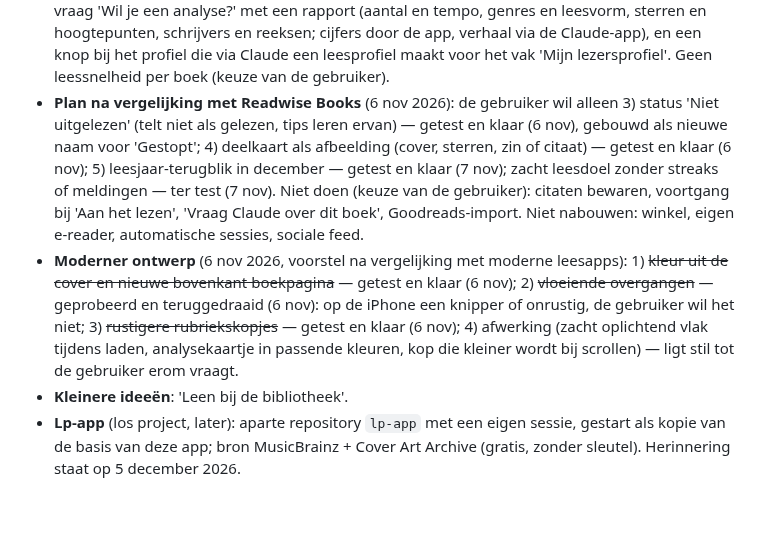
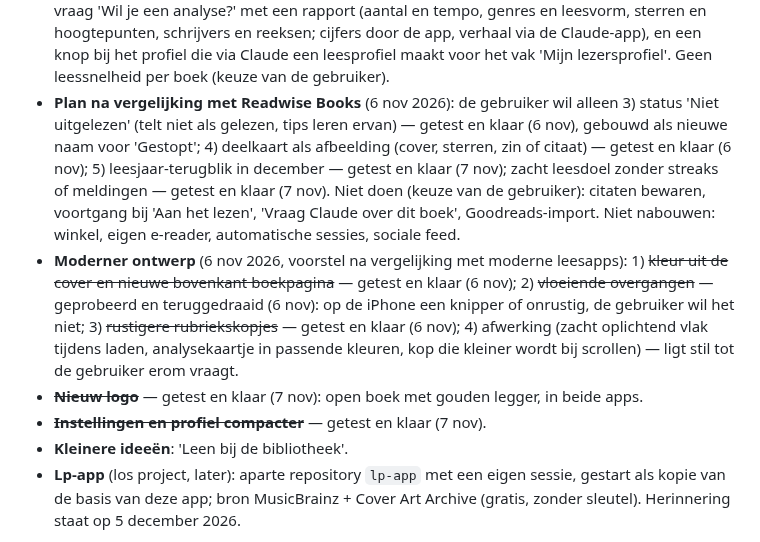
Before and after one commit to wfrd1978/boeken-app, a Markdown page: CLAUDE.md, the part around the change. Rendered like a GitHub page; blank space fills up the shorter version.

Commit message:
Getest en klaar: leesdoel, reeksherkenning, logo, compacte instellingen en profiel
Co-Authored-By: Claude Opus 5.5 <noreply@anthropic.com>
Claude-Session: https://claude.ai/code/session_013cYD8tQR5LNYySVuVo5SHj

```diff
--- a/CLAUDE.md
+++ b/CLAUDE.md
@@ -91,7 +91,9 @@ Volgorde en keuzes bepaalt de gebruiker; bij elk idee eerst kort de opties en ko
 - **Synchroniseren met de iPad**: later, samen met fase 3.
 - ~~Zoek uit de balk onderin~~ — niet doen, de gebruiker houdt de balk zo.
 - ~~**Leesanalyse per maand en leesprofiel**~~ — gebouwd, getest en klaar (4 nov): elke maand de vraag 'Wil je een analyse?' met een rapport (aantal en tempo, genres en leesvorm, sterren en hoogtepunten, schrijvers en reeksen; cijfers door de app, verhaal via de Claude-app), en een knop bij het profiel die via Claude een leesprofiel maakt voor het vak 'Mijn lezersprofiel'. Geen leessnelheid per boek (keuze van de gebruiker).
-- **Plan na vergelijking met Readwise Books** (6 nov 2026): de gebruiker wil alleen 3) status 'Niet uitgelezen' (telt niet als gelezen, tips leren ervan) — getest en klaar (6 nov), gebouwd als nieuwe naam voor 'Gestopt'; 4) deelkaart als afbeelding (cover, sterren, zin of citaat) — getest en klaar (6 nov); 5) leesjaar-terugblik in december — getest en klaar (7 nov); zacht leesdoel zonder streaks of meldingen — ter test (7 nov). Niet doen (keuze van de gebruiker): citaten bewaren, voortgang bij 'Aan het lezen', 'Vraag Claude over dit boek', Goodreads-import. Niet nabouwen: winkel, eigen e-reader, automatische sessies, sociale feed.
+- **Plan na vergelijking met Readwise Books** (6 nov 2026): de gebruiker wil alleen 3) status 'Niet uitgelezen' (telt niet als gelezen, tips leren ervan) — getest en klaar (6 nov), gebouwd als nieuwe naam voor 'Gestopt'; 4) deelkaart als afbeelding (cover, sterren, zin of citaat) — getest en klaar (6 nov); 5) leesjaar-terugblik in december — getest en klaar (7 nov); zacht leesdoel zonder streaks of meldingen — getest en klaar (7 nov). Niet doen (keuze van de gebruiker): citaten bewaren, voortgang bij 'Aan het lezen', 'Vraag Claude over dit boek', Goodreads-import. Niet nabouwen: winkel, eigen e-reader, automatische sessies, sociale feed.
 - **Moderner ontwerp** (6 nov 2026, voorstel na vergelijking met moderne leesapps): 1) ~~kleur uit de cover en nieuwe bovenkant boekpagina~~ — getest en klaar (6 nov); 2) ~~vloeiende overgangen~~ — geprobeerd en teruggedraaid (6 nov): op de iPhone een knipper of onrustig, de gebruiker wil het niet; 3) ~~rustigere rubriekskopjes~~ — getest en klaar (6 nov); 4) afwerking (zacht oplichtend vlak tijdens laden, analysekaartje in passende kleuren, kop die kleiner wordt bij scrollen) — ligt stil tot de gebruiker erom vraagt.
+- ~~**Nieuw logo**~~ — getest en klaar (7 nov): open boek met gouden legger, in beide apps.
+- ~~**Instellingen en profiel compacter**~~ — getest en klaar (7 nov).
 - **Kleinere ideeën**: 'Leen bij de bibliotheek'.
 - **Lp-app** (los project, later): aparte repository `lp-app` met een eigen sessie, gestart als kopie van de basis van deze app; bron MusicBrainz + Cover Art Archive (gratis, zonder sleutel). Herinnering staat op 5 december 2026.
```
